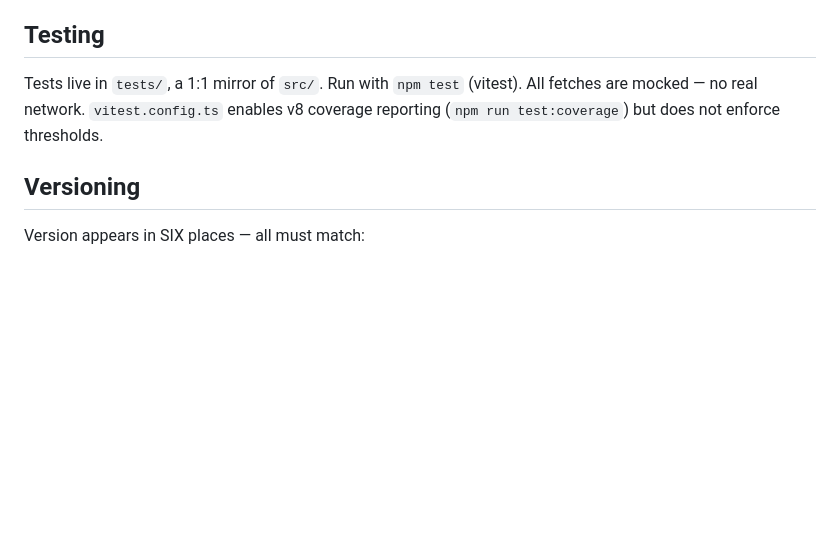
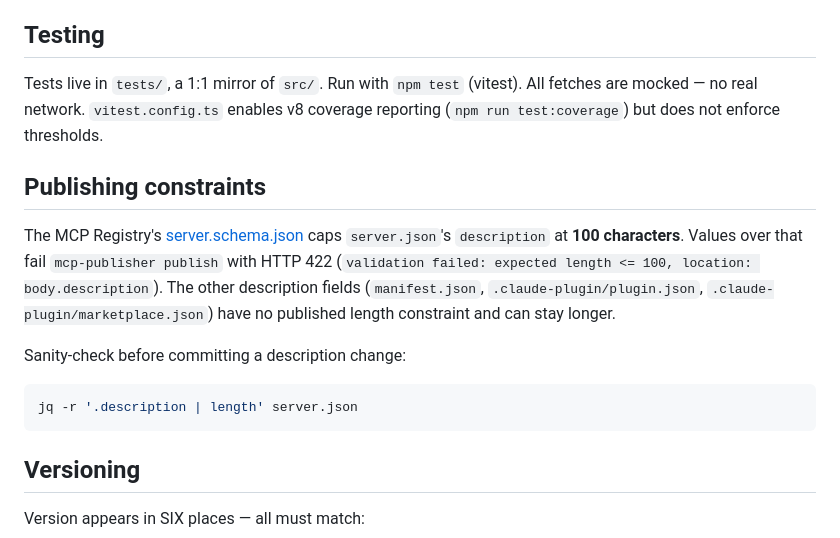
Before and after one commit to chrischall/opentable-mcp, a Markdown page: CLAUDE.md, the part around the change. Drawn GitHub-style; blank space fills up the shorter version.

Commit message:
docs(claude-md): call out 100-char limit on server.json description
The MCP Registry's server.schema.json rejects server.json
description values longer than 100 chars with HTTP 422.
zillow-mcp v0.2.0 hit this; this commit adds a CLAUDE.md note +
jq sanity-check before the ## Versioning section so future
contributors notice before pushing a tag.

No code changes — docs only.

Co-Authored-By: Claude Opus 4.7 (1M context) <noreply@anthropic.com>

````diff
--- a/CLAUDE.md
+++ b/CLAUDE.md
@@ -107,6 +107,16 @@ No environment variables required. Auth lives in the user's browser via the comp
 
 Tests live in `tests/`, a 1:1 mirror of `src/`. Run with `npm test` (vitest). All fetches are mocked — no real network. `vitest.config.ts` enables v8 coverage reporting (`npm run test:coverage`) but does not enforce thresholds.
 
+## Publishing constraints
+
+The MCP Registry's [server.schema.json](https://static.modelcontextprotocol.io/schemas/2025-12-11/server.schema.json) caps `server.json`'s `description` at **100 characters**. Values over that fail `mcp-publisher publish` with HTTP 422 (`validation failed: expected length <= 100, location: body.description`). The other description fields (`manifest.json`, `.claude-plugin/plugin.json`, `.claude-plugin/marketplace.json`) have no published length constraint and can stay longer.
+
+Sanity-check before committing a description change:
+
+```bash
+jq -r '.description | length' server.json
+```
+
 ## Versioning
 
 Version appears in SIX places — all must match:
````
